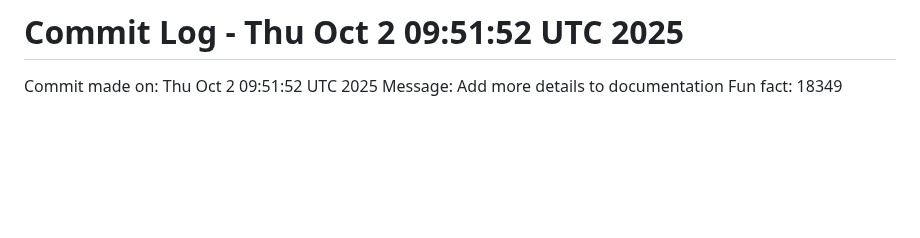
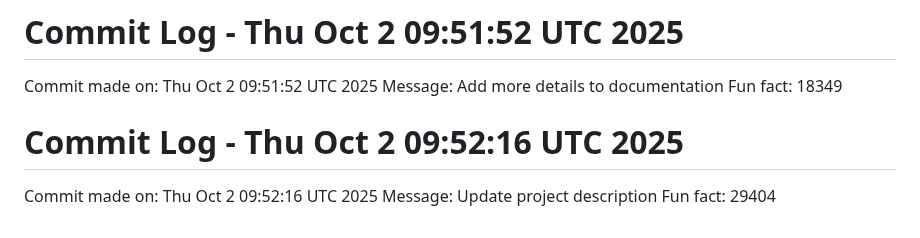
Before and after one commit to Kings-man-6969/Projects_6009, a Markdown page: README.md, the part around the change. Rendered like a GitHub page; blank space fills up the shorter version.

Commit message:
Random commit - Update project description

```diff
--- a/README.md
+++ b/README.md
@@ -1106,3 +1106,7 @@ Fun fact: 22221
 Commit made on: Thu Oct  2 09:51:52 UTC 2025
 Message: Add more details to documentation
 Fun fact: 18349
+# Commit Log - Thu Oct  2 09:52:16 UTC 2025
+Commit made on: Thu Oct  2 09:52:16 UTC 2025
+Message: Update project description
+Fun fact: 29404
```
